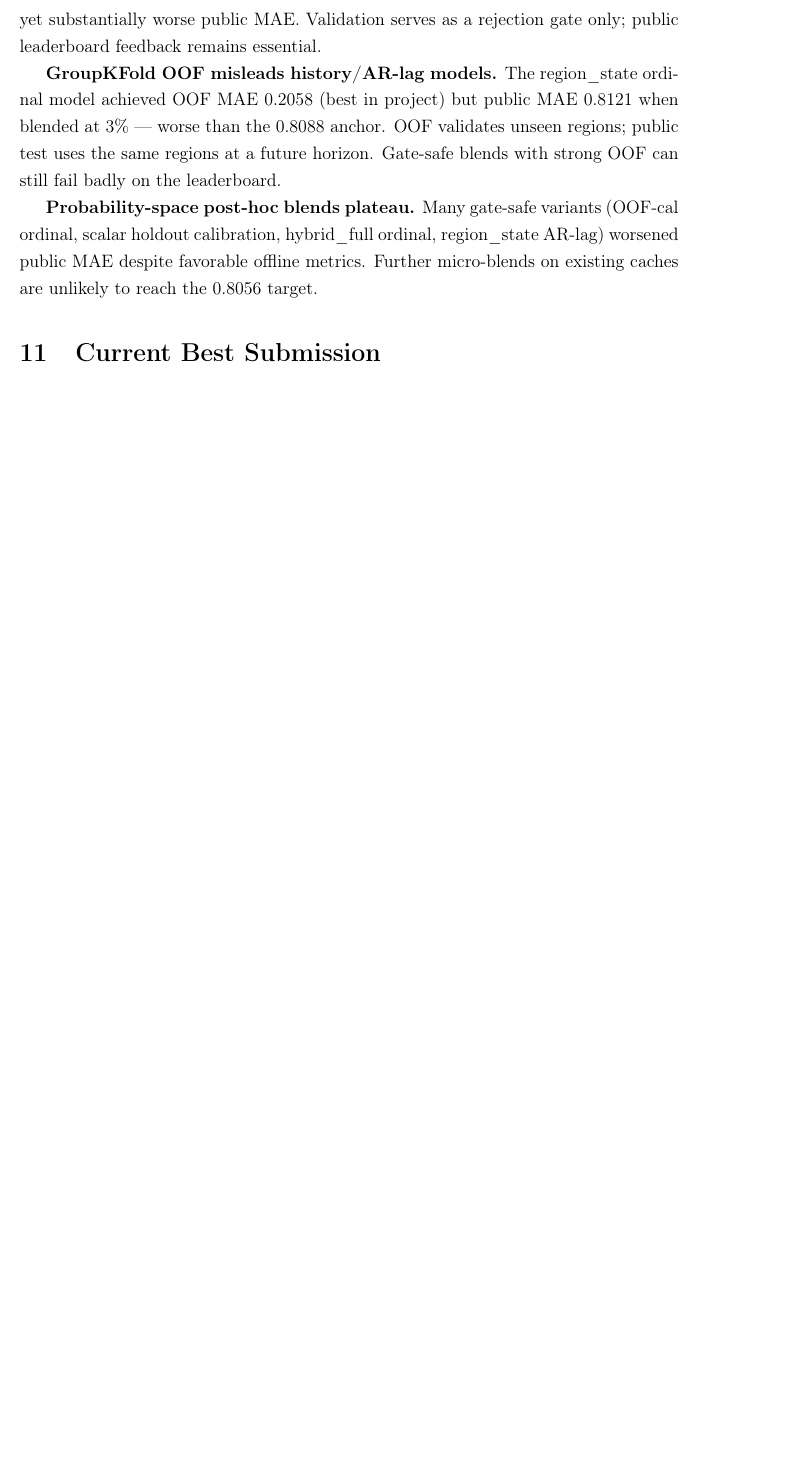
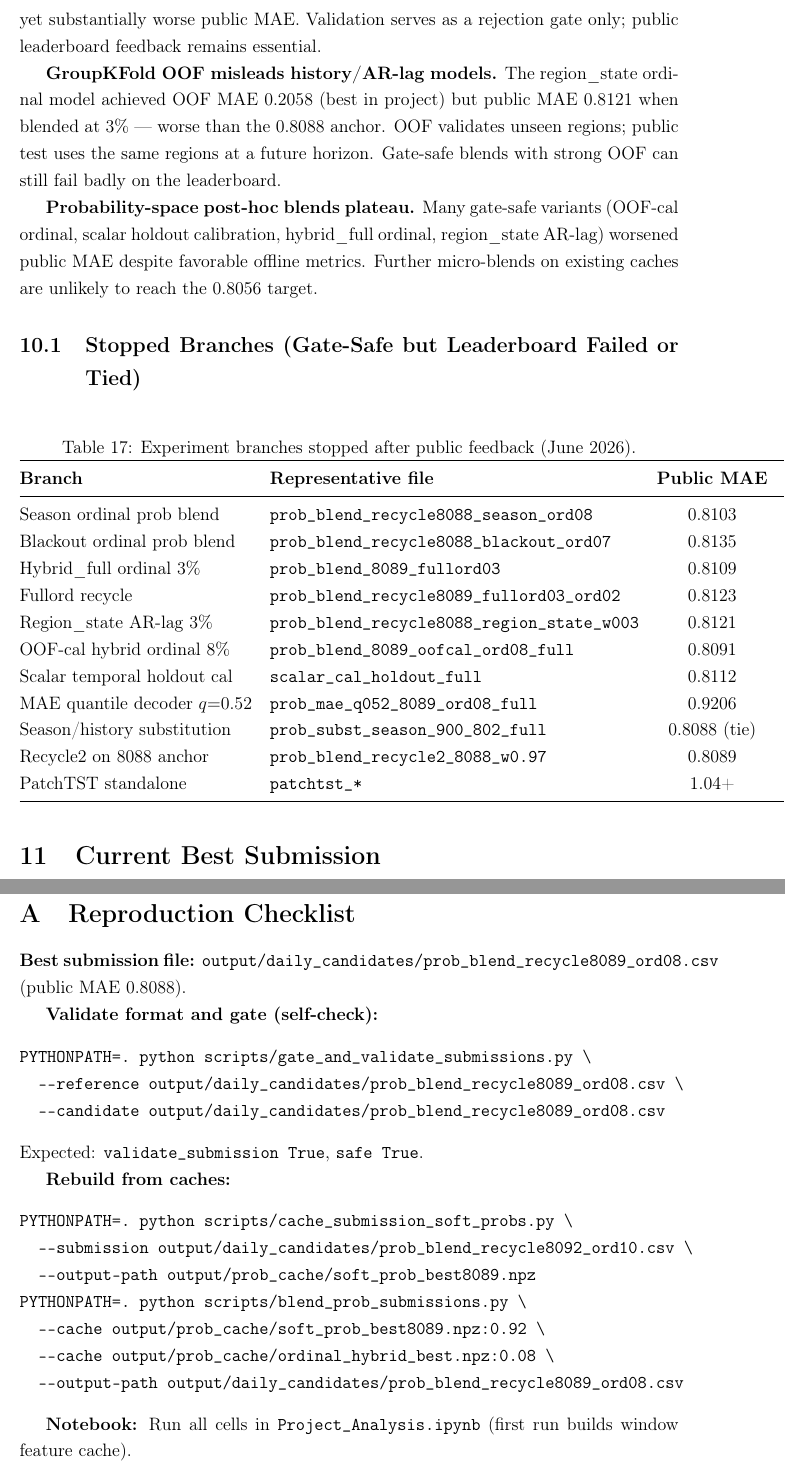
Before and after one commit to RayhanHaqi/DM2026-Final-Project, a LaTeX document (report/report.tex): part of page 14 of 18 before the commit and two parts of pages 14 and 17 of 17 after it, the two joined at a grey line, cut so that both start at the same text, the shorter picture padded with empty space. Compiled offline with pdfLaTeX.

Commit message:
docs(report): add stopped-branches table and reproduction appendix
Finalize Phase 1 report closure: document failed experiment branches,
trim outdated PatchTST planned content, and add best-submission
reproduction checklist appendix.

```diff
--- a/report/report.tex
+++ b/report/report.tex
@@ -482,6 +482,31 @@ seed30 + tree4 combos & 2--4 way with seed30 GRU & Not submitted & safe \\
 
 \textbf{Probability-space post-hoc blends plateau.} Many gate-safe variants (OOF-cal ordinal, scalar holdout calibration, hybrid\_full ordinal, region\_state AR-lag) worsened public MAE despite favorable offline metrics. Further micro-blends on existing caches are unlikely to reach the 0.8056 target.
 
+\subsection{Stopped Branches (Gate-Safe but Leaderboard Failed or Tied)}
+
+\begin{table}[H]
+\centering
+\caption{Experiment branches stopped after public feedback (June 2026).}
+\label{tab:stopped}
+\begin{tabular}{@{}llcl@{}}
+\toprule
+\textbf{Branch} & \textbf{Representative file} & \textbf{Public MAE} & \textbf{Why stopped} \\
+\midrule
+Season ordinal prob blend & \texttt{prob\_blend\_recycle8088\_season\_ord08} & 0.8103 & Worse than 0.8088 anchor \\
+Blackout ordinal prob blend & \texttt{prob\_blend\_recycle8088\_blackout\_ord07} & 0.8135 & Much worse despite safe gate \\
+Hybrid\_full ordinal 3\% & \texttt{prob\_blend\_8089\_fullord03} & 0.8109 & Gate safe; LB +0.0021 \\
+Fullord recycle & \texttt{prob\_blend\_recycle8089\_fullord03\_ord02} & 0.8123 & Second recycle amplified damage \\
+Region\_state AR-lag 3\% & \texttt{prob\_blend\_recycle8088\_region\_state\_w003} & 0.8121 & Best OOF (0.206); OOF$\rightarrow$test disconnect \\
+OOF-cal hybrid ordinal 8\% & \texttt{prob\_blend\_8089\_oofcal\_ord08\_full} & 0.8091 & OOF improved; mean shift down \\
+Scalar temporal holdout cal & \texttt{scalar\_cal\_holdout\_full} & 0.8112 & Holdout proxy improved; LB worse \\
+MAE quantile decoder $q{=}0.52$ & \texttt{prob\_mae\_q052\_8089\_ord08\_full} & 0.9206 & Invalid decoder on soft cache \\
+Season/history substitution & \texttt{prob\_subst\_season\_900\_802\_full} & 0.8088 (tie) & No LB gain \\
+Recycle2 on 8088 anchor & \texttt{prob\_blend\_recycle2\_8088\_w0.97} & 0.8089 & Small regression \\
+PatchTST standalone & \texttt{patchtst\_*} & 1.04+ & Severe overfit \\
+\bottomrule
+\end{tabular}
+\end{table}
+
 % ==========================================
 \section{Current Best Submission}
 
@@ -601,4 +584,31 @@ The most important methodological findings are:
 
 The current best submission is \texttt{prob\_blend\_recycle8089\_ord08.csv}: 92\% soft recycled anchor plus 8\% hybrid ordinal class probabilities. The region\_state AR-lag ordinal branch is stopped after public rejection despite the best OOF MAE in the project.
 
+% ==========================================
+\appendix
+\section{Reproduction Checklist}
+
+\textbf{Best submission file:} \texttt{output/daily\_candidates/prob\_blend\_recycle8089\_ord08.csv} (public MAE 0.8088).
+
+\textbf{Validate format and gate (self-check):}
+\begin{verbatim}
+PYTHONPATH=. python scripts/gate_and_validate_submissions.py \
+  --reference output/daily_candidates/prob_blend_recycle8089_ord08.csv \
+  --candidate output/daily_candidates/prob_blend_recycle8089_ord08.csv
+\end{verbatim}
+Expected: \texttt{validate\_submission True}, \texttt{safe True}.
+
+\textbf{Rebuild from caches:}
+\begin{verbatim}
+PYTHONPATH=. python scripts/cache_submission_soft_probs.py \
+  --submission output/daily_candidates/prob_blend_recycle8092_ord10.csv \
+  --output-path output/prob_cache/soft_prob_best8089.npz
+PYTHONPATH=. python scripts/blend_prob_submissions.py \
+  --cache output/prob_cache/soft_prob_best8089.npz:0.92 \
+  --cache output/prob_cache/ordinal_hybrid_best.npz:0.08 \
+  --output-path output/daily_candidates/prob_blend_recycle8089_ord08.csv
+\end{verbatim}
+
+\textbf{Notebook:} Run all cells in \texttt{Project\_Analysis.ipynb} (first run builds window feature cache).
+
 \end{document}
```
Also changed, not shown: report/report.tex (46 more changed lines).
